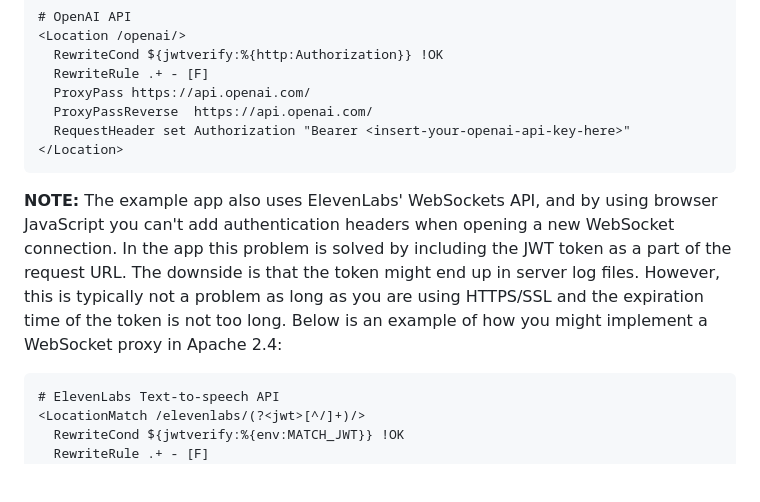
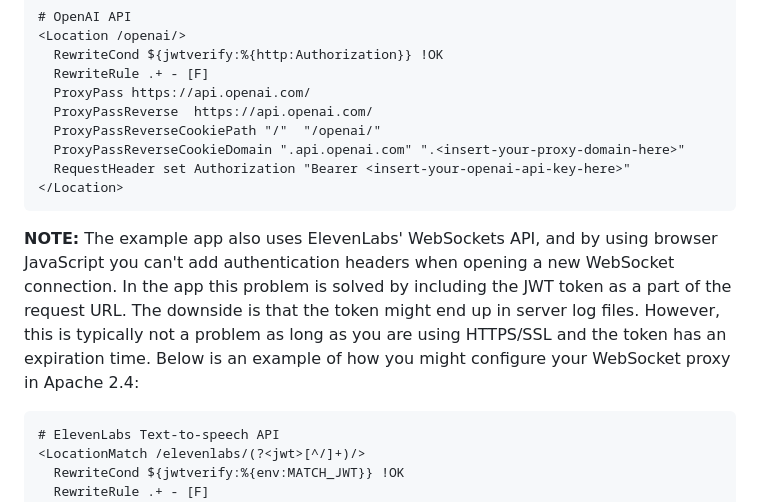
Before and after one commit to met4citizen/TalkingHead, a Markdown page: README.md, the part around the change. Drawn GitHub-style; blank space fills up the shorter version.

Commit message:
Added Cookie directives in the Apache proxy config example

````diff
--- a/README.md
+++ b/README.md
@@ -305,11 +305,13 @@ RewriteMap jwtverify "prg:/etc/httpd/jwtverify" apache:apache
   RewriteRule .+ - [F]
   ProxyPass https://api.openai.com/
   ProxyPassReverse  https://api.openai.com/
+  ProxyPassReverseCookiePath "/"  "/openai/"
+  ProxyPassReverseCookieDomain ".api.openai.com" ".<insert-your-proxy-domain-here>"
   RequestHeader set Authorization "Bearer <insert-your-openai-api-key-here>"
 </Location>
 ```
 
-**NOTE:** The example app also uses ElevenLabs' WebSockets API, and by using browser JavaScript you can't add authentication headers when opening a new WebSocket connection. In the app this problem is solved by including the JWT token as a part of the request URL. The downside is that the token might end up in server log files. However, this is typically not a problem as long as you are using HTTPS/SSL and the expiration time of the token is not too long. Below is an example of how you might implement a WebSocket proxy in Apache 2.4:
+**NOTE:** The example app also uses ElevenLabs' WebSockets API, and by using browser JavaScript you can't add authentication headers when opening a new WebSocket connection. In the app this problem is solved by including the JWT token as a part of the request URL. The downside is that the token might end up in server log files. However, this is typically not a problem as long as you are using HTTPS/SSL and the token has an expiration time. Below is an example of how you might configure your WebSocket proxy in Apache 2.4:
 
 ```apacheconf
 # ElevenLabs Text-to-speech API
````
